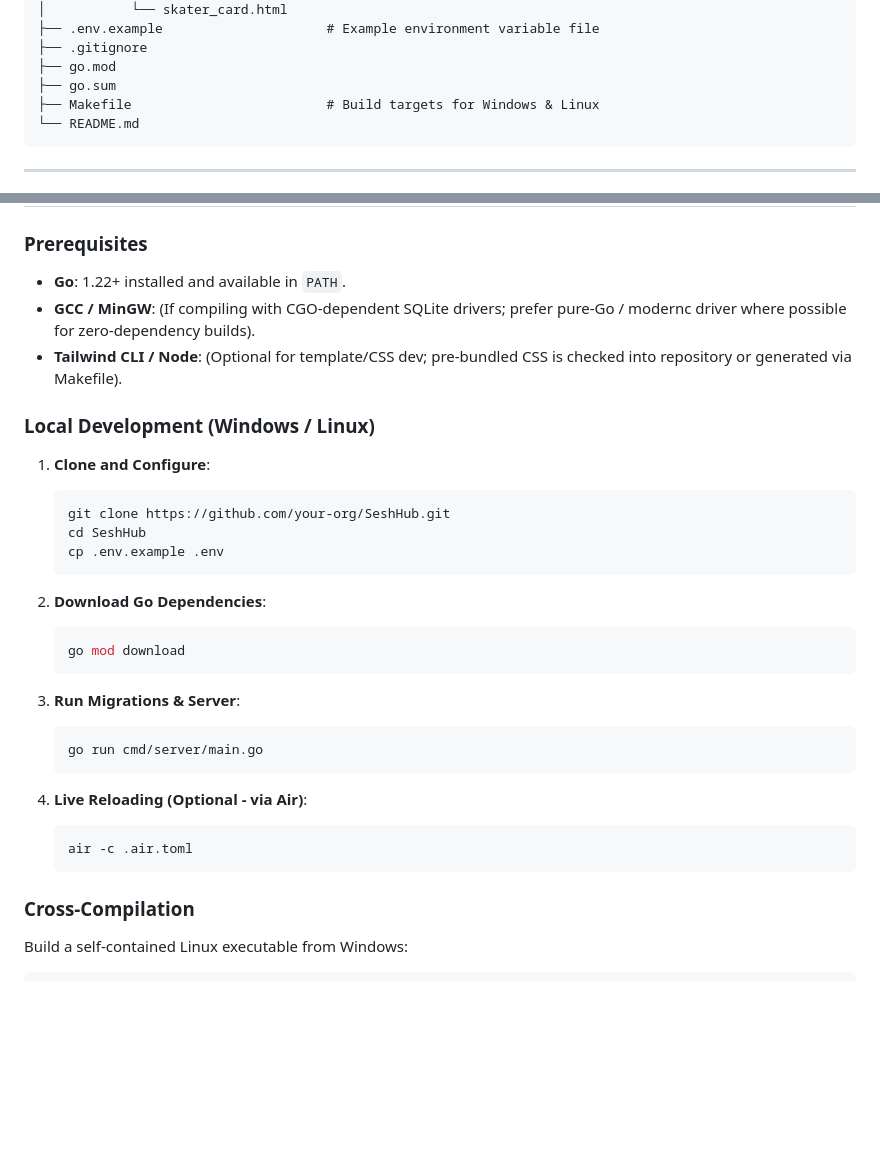
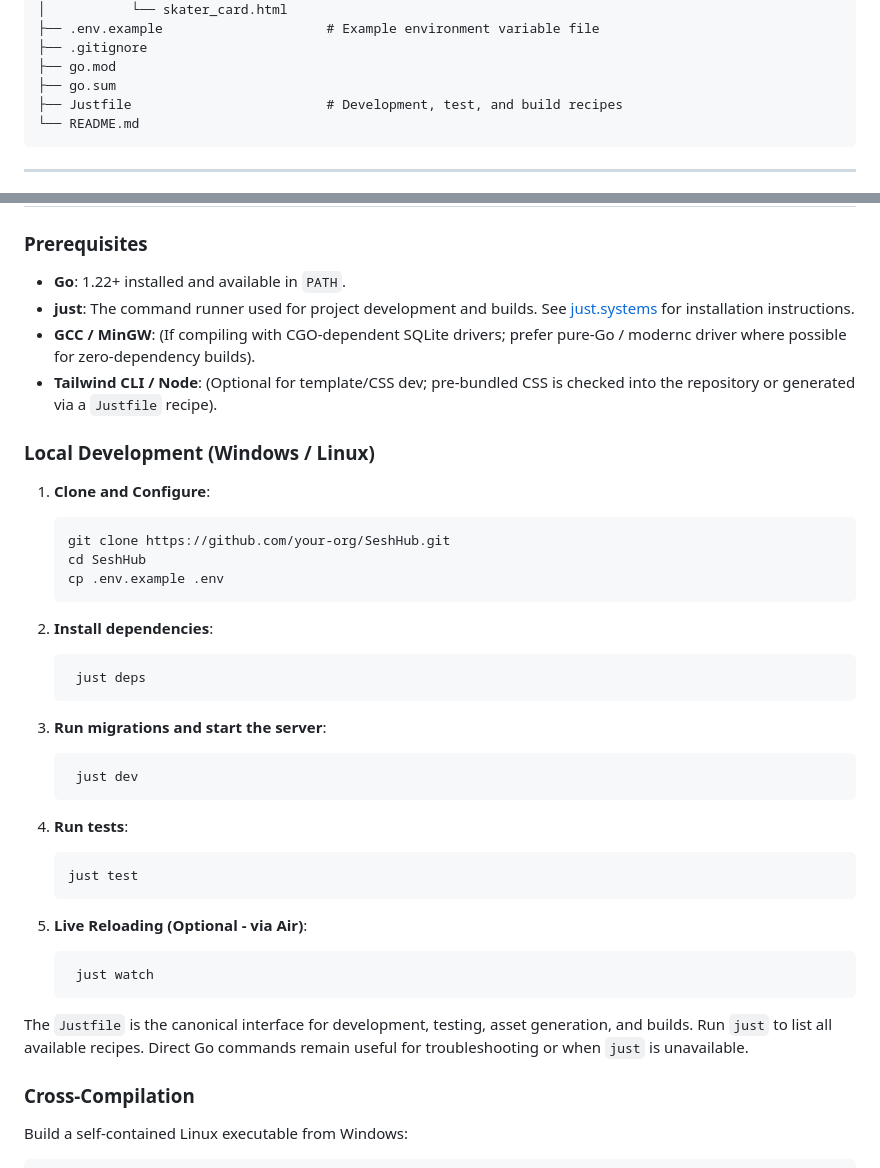
Before and after one commit to iamtew/SeshHub, a Markdown page: README.md, 2 parts joined by grey strips. GitHub-like rendering; blank space fills up the shorter version.

Commit message:
Add Just

````diff
--- a/README.md
+++ b/README.md
@@ -374,7 +374,7 @@ SeshHub/
 ├── .gitignore
 ├── go.mod
 ├── go.sum
-├── Makefile                         # Build targets for Windows & Linux
+├── Justfile                         # Development, test, and build recipes
 └── README.md
 ```
 
@@ -428,8 +428,9 @@ YOUTUBE_CLIENT_SECRET=your_google_oauth_client_secret
 
 ### Prerequisites
 - **Go**: 1.22+ installed and available in `PATH`.
+- **just**: The command runner used for project development and builds. See [just.systems](https://just.systems/) for installation instructions.
 - **GCC / MinGW**: (If compiling with CGO-dependent SQLite drivers; prefer pure-Go / modernc driver where possible for zero-dependency builds).
-- **Tailwind CLI / Node**: (Optional for template/CSS dev; pre-bundled CSS is checked into repository or generated via Makefile).
+- **Tailwind CLI / Node**: (Optional for template/CSS dev; pre-bundled CSS is checked into the repository or generated via a `Justfile` recipe).
 
 ### Local Development (Windows / Linux)
 
@@ -440,20 +441,27 @@ YOUTUBE_CLIENT_SECRET=your_google_oauth_client_secret
    cp .env.example .env
    ```
 
-2. **Download Go Dependencies**:
+2. **Install dependencies**:
    ```bash
-   go mod download
+    just deps
    ```
 
-3. **Run Migrations & Server**:
+3. **Run migrations and start the server**:
    ```bash
-   go run cmd/server/main.go
+    just dev
    ```
 
-4. **Live Reloading (Optional - via Air)**:
+4. **Run tests**:
+    ```bash
+    just test
+    ```
+
+5. **Live Reloading (Optional - via Air)**:
    ```bash
-   air -c .air.toml
+    just watch
    ```
+
+The `Justfile` is the canonical interface for development, testing, asset generation, and builds. Run `just` to list all available recipes. Direct Go commands remain useful for troubleshooting or when `just` is unavailable.
 
 ### Cross-Compilation
 
````
